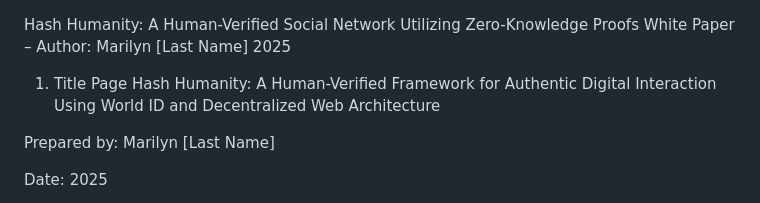
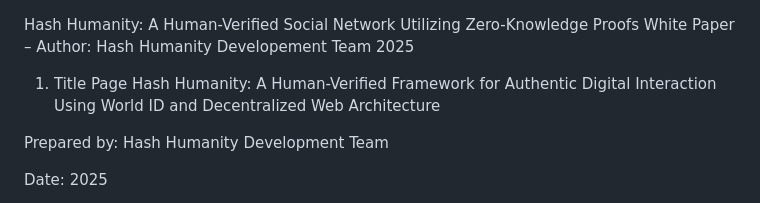
Before and after one commit to hashhumanity/hash-humanity-whitepaper, a Markdown page: WHITEPAPER.md, the part around the change. GitHub-like rendering.

Commit message:
Update author attribution in white paper

```diff
--- a/WHITEPAPER.md
+++ b/WHITEPAPER.md
@@ -1,12 +1,12 @@
 Hash Humanity: A Human-Verified Social Network Utilizing Zero-Knowledge Proofs
-White Paper – Author: Marilyn [Last Name]
+White Paper – Author: Hash Humanity Developement Team
 2025
 
 1. Title Page
 Hash Humanity: A Human-Verified Framework for Authentic Digital Interaction Using World ID and Decentralized Web Architecture
 
 Prepared by:
-Marilyn [Last Name]
+Hash Humanity Development Team
 
 Date:
 2025
```
